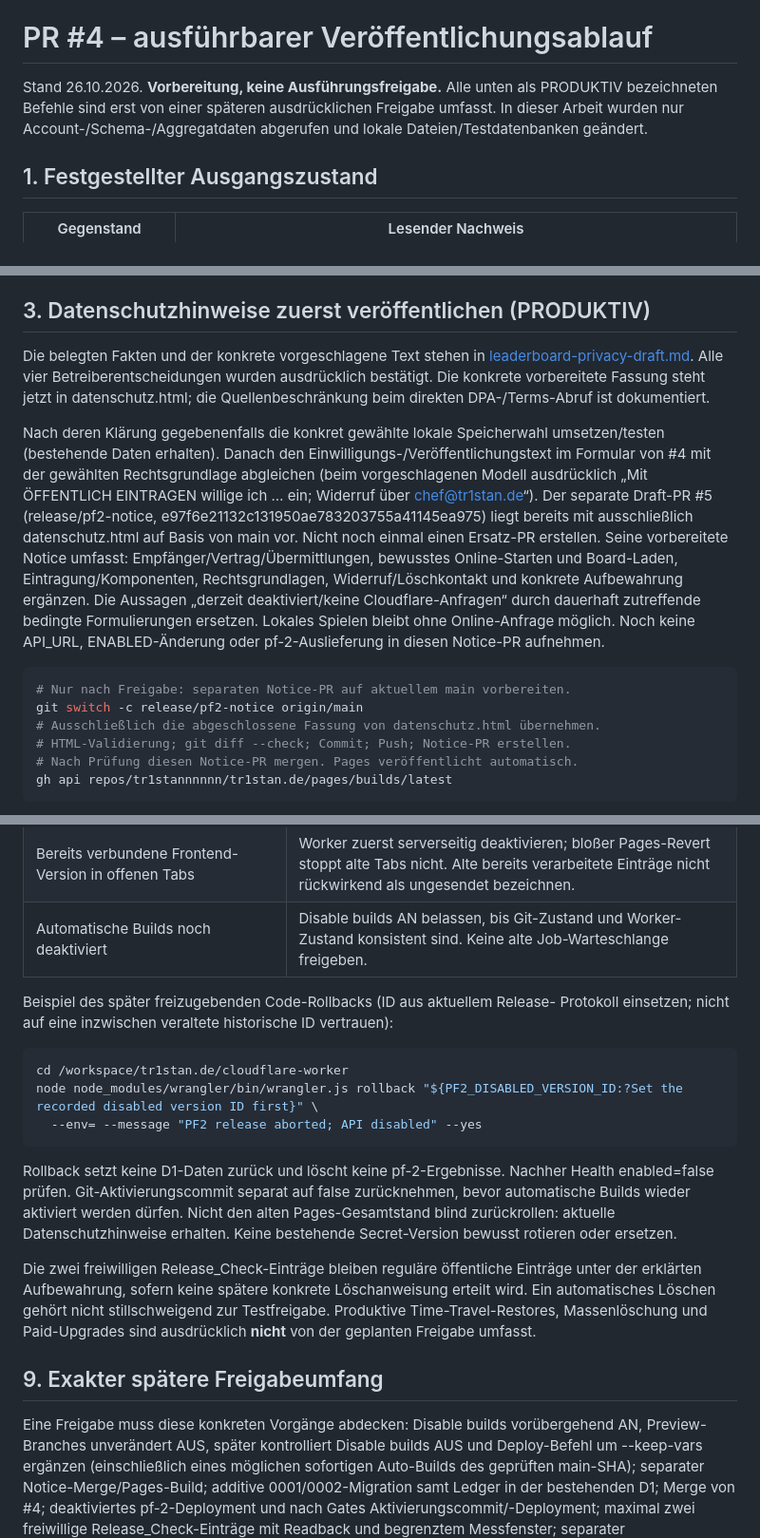
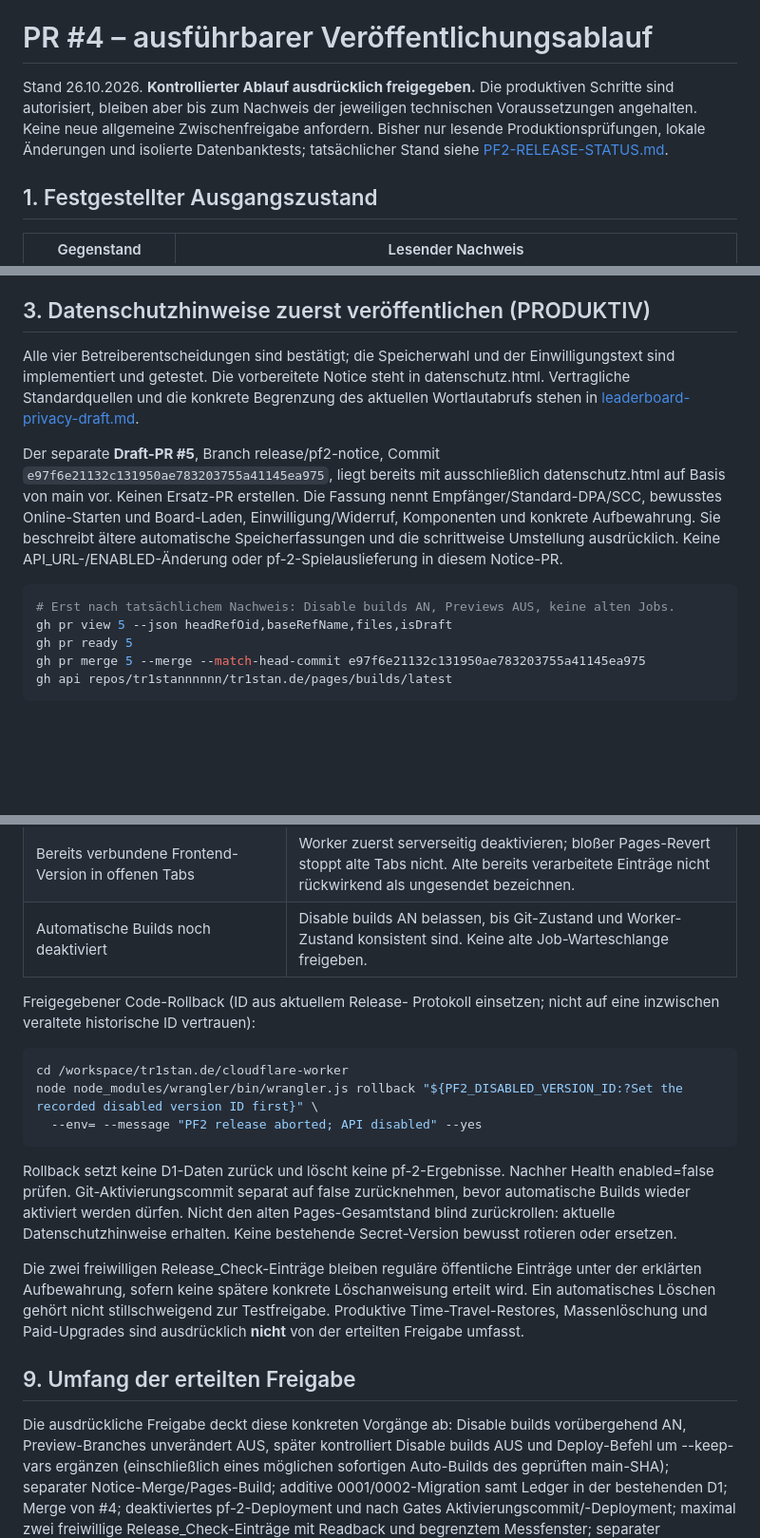
Before and after one commit to tr1stannnnnn/tr1stan.de, a Markdown page: docs/PF2-RELEASE.md, 3 parts joined by grey strips. Shown at 95% size. Drawn GitHub-style; blank space fills up the shorter version.

Commit message:
Apply granted release authorization throughout the execution runbook

````diff
--- a/docs/PF2-RELEASE.md
+++ b/docs/PF2-RELEASE.md
@@ -10,10 +10,12 @@
 
 # PR #4 – ausführbarer Veröffentlichungsablauf
 
-Stand 26.10.2026. **Vorbereitung, keine Ausführungsfreigabe.** Alle unten als
-PRODUKTIV bezeichneten Befehle sind erst von einer späteren ausdrücklichen
-Freigabe umfasst. In dieser Arbeit wurden nur Account-/Schema-/Aggregatdaten
-abgerufen und lokale Dateien/Testdatenbanken geändert.
+Stand 26.10.2026. **Kontrollierter Ablauf ausdrücklich freigegeben.**
+Die produktiven Schritte sind autorisiert, bleiben aber bis zum Nachweis der
+jeweiligen technischen Voraussetzungen angehalten. Keine neue allgemeine
+Zwischenfreigabe anfordern. Bisher nur lesende Produktionsprüfungen, lokale
+Änderungen und isolierte Datenbanktests; tatsächlicher Stand siehe
+[PF2-RELEASE-STATUS.md](PF2-RELEASE-STATUS.md).
 
 ## 1. Festgestellter Ausgangszustand
 
@@ -104,30 +106,25 @@ Worker-Tag für spätere lesende Zuordnung: 8072e2e0903e49918118a46feb6c51af.
 
 ## 3. Datenschutzhinweise zuerst veröffentlichen (PRODUKTIV)
 
-Die belegten Fakten und der konkrete vorgeschlagene Text stehen in
-[leaderboard-privacy-draft.md](leaderboard-privacy-draft.md). Alle vier Betreiberentscheidungen wurden ausdrücklich bestätigt. Die konkrete
-vorbereitete Fassung steht jetzt in datenschutz.html; die Quellenbeschränkung
-beim direkten DPA-/Terms-Abruf ist dokumentiert.
+Alle vier Betreiberentscheidungen sind bestätigt; die Speicherwahl und der
+Einwilligungstext sind implementiert und getestet. Die vorbereitete Notice steht
+in datenschutz.html. Vertragliche Standardquellen und die konkrete Begrenzung
+des aktuellen Wortlautabrufs stehen in
+[leaderboard-privacy-draft.md](leaderboard-privacy-draft.md).
 
-Nach deren Klärung gegebenenfalls die konkret gewählte lokale Speicherwahl
-umsetzen/testen (bestehende Daten erhalten). Danach den Einwilligungs-/Veröffentlichungstext im Formular von #4
-mit der gewählten Rechtsgrundlage abgleichen (beim vorgeschlagenen Modell ausdrücklich
-„Mit ÖFFENTLICH EINTRAGEN willige ich … ein; Widerruf über chef@tr1stan.de“).
-Der separate Draft-PR #5 (release/pf2-notice, e97f6e21132c131950ae783203755a41145ea975)
-liegt bereits mit ausschließlich datenschutz.html auf Basis von main vor. Nicht
-noch einmal einen Ersatz-PR erstellen. Seine vorbereitete Notice umfasst: Empfänger/Vertrag/Übermittlungen, bewusstes Online-Starten und
-Board-Laden, Eintragung/Komponenten, Rechtsgrundlagen, Widerruf/Löschkontakt und
-konkrete Aufbewahrung ergänzen. Die Aussagen „derzeit deaktiviert/keine
-Cloudflare-Anfragen“ durch dauerhaft zutreffende bedingte Formulierungen
-ersetzen. Lokales Spielen bleibt ohne Online-Anfrage möglich. Noch keine API_URL,
-ENABLED-Änderung oder pf-2-Auslieferung in diesen Notice-PR aufnehmen.
+Der separate **Draft-PR #5**, Branch release/pf2-notice, Commit
+`e97f6e21132c131950ae783203755a41145ea975`, liegt bereits mit ausschließlich
+datenschutz.html auf Basis von main vor. Keinen Ersatz-PR erstellen. Die Fassung
+nennt Empfänger/Standard-DPA/SCC, bewusstes Online-Starten und Board-Laden,
+Einwilligung/Widerruf, Komponenten und konkrete Aufbewahrung. Sie beschreibt
+ältere automatische Speicherfassungen und die schrittweise Umstellung ausdrücklich.
+Keine API_URL-/ENABLED-Änderung oder pf-2-Spielauslieferung in diesem Notice-PR.
 
 ```sh
-# Nur nach Freigabe: separaten Notice-PR auf aktuellem main vorbereiten.
-git switch -c release/pf2-notice origin/main
-# Ausschließlich die abgeschlossene Fassung von datenschutz.html übernehmen.
-# HTML-Validierung; git diff --check; Commit; Push; Notice-PR erstellen.
-# Nach Prüfung diesen Notice-PR mergen. Pages veröffentlicht automatisch.
+# Erst nach tatsächlichem Nachweis: Disable builds AN, Previews AUS, keine alten Jobs.
+gh pr view 5 --json headRefOid,baseRefName,files,isDraft
+gh pr ready 5
+gh pr merge 5 --merge --match-head-commit e97f6e21132c131950ae783203755a41145ea975
 gh api repos/tr1stannnnnn/tr1stan.de/pages/builds/latest
 ```
 
@@ -314,7 +311,7 @@ lassen und den konkreten Fehler melden; kein neues Token/Secret anlegen.
 | Bereits verbundene Frontend-Version in offenen Tabs | Worker zuerst serverseitig deaktivieren; bloßer Pages-Revert stoppt alte Tabs nicht. Alte bereits verarbeitete Einträge nicht rückwirkend als ungesendet bezeichnen. |
 | Automatische Builds noch deaktiviert | Disable builds AN belassen, bis Git-Zustand und Worker-Zustand konsistent sind. Keine alte Job-Warteschlange freigeben. |
 
-Beispiel des später freizugebenden Code-Rollbacks (ID aus aktuellem Release-
+Freigegebener Code-Rollback (ID aus aktuellem Release-
 Protokoll einsetzen; nicht auf eine inzwischen veraltete historische ID vertrauen):
 
 ```sh
@@ -333,11 +330,11 @@ Die zwei freiwilligen Release_Check-Einträge bleiben reguläre öffentliche
 Einträge unter der erklärten Aufbewahrung, sofern keine spätere konkrete
 Löschanweisung erteilt wird. Ein automatisches Löschen gehört nicht stillschweigend
 zur Testfreigabe. Produktive Time-Travel-Restores, Massenlöschung und Paid-Upgrades
-sind ausdrücklich **nicht** von der geplanten Freigabe umfasst.
+sind ausdrücklich **nicht** von der erteilten Freigabe umfasst.
 
-## 9. Exakter spätere Freigabeumfang
+## 9. Umfang der erteilten Freigabe
 
-Eine Freigabe muss diese konkreten Vorgänge abdecken: Disable builds vorübergehend AN,
+Die ausdrückliche Freigabe deckt diese konkreten Vorgänge ab: Disable builds vorübergehend AN,
 Preview-Branches unverändert AUS, später kontrolliert Disable builds AUS und
 Deploy-Befehl um --keep-vars ergänzen (einschließlich eines möglichen sofortigen
 Auto-Builds des geprüften main-SHA); separater Notice-Merge/Pages-Build;
````
Also changed, not shown: other parts of docs/PF2-RELEASE.md (+2 -2 lines).
